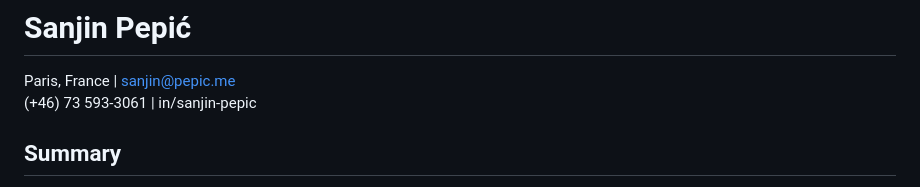
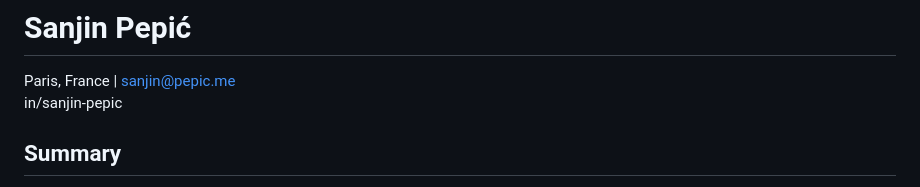
Before and after one commit to sanjinpepic/portfolio, a Markdown page: assets/sanjin-cv.md, the part around the change. Drawn GitHub-style.

Commit message:
Remove phone number from markdown CV header

```diff
--- a/assets/sanjin-cv.md
+++ b/assets/sanjin-cv.md
@@ -1,7 +1,7 @@
 # Sanjin Pepić
 
 Paris, France | sanjin@pepic.me
-(+46) 73 593-3061 | in/sanjin-pepic
+in/sanjin-pepic
 
 ## Summary
 
```
